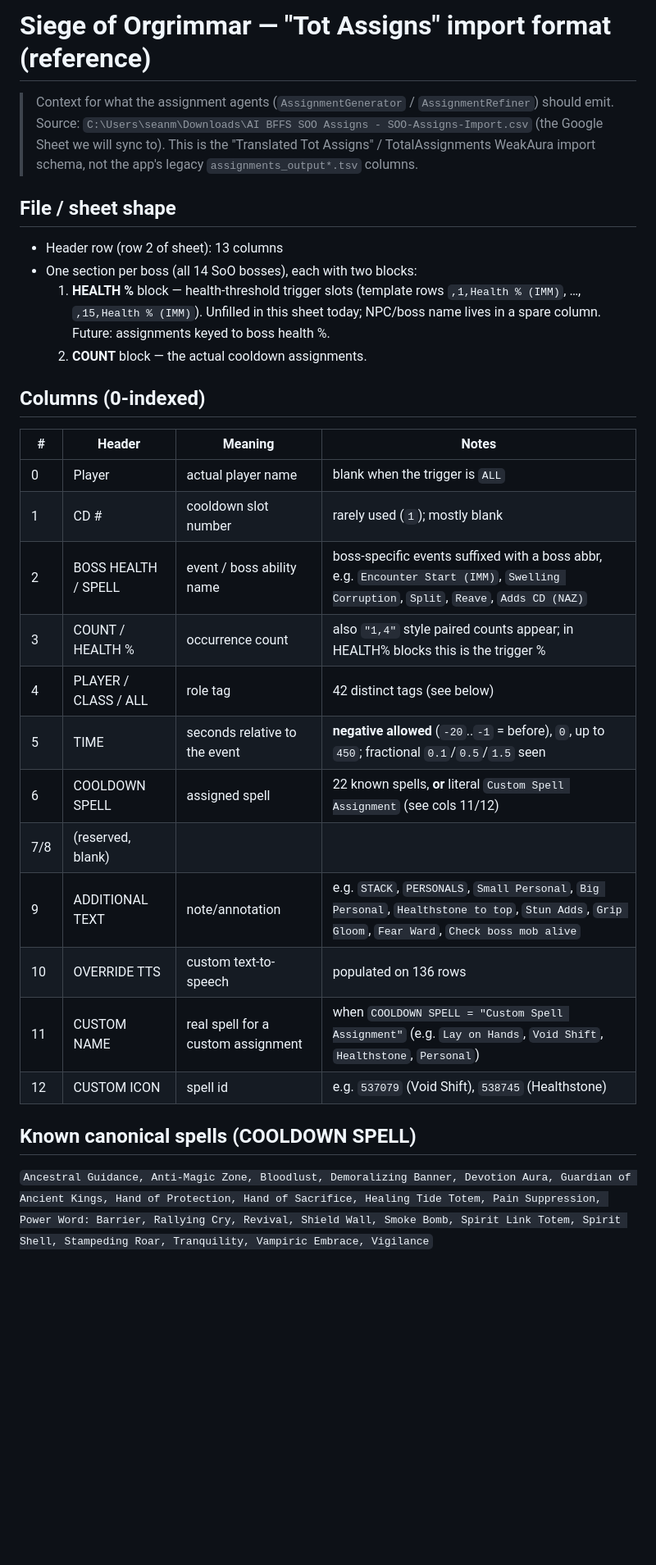
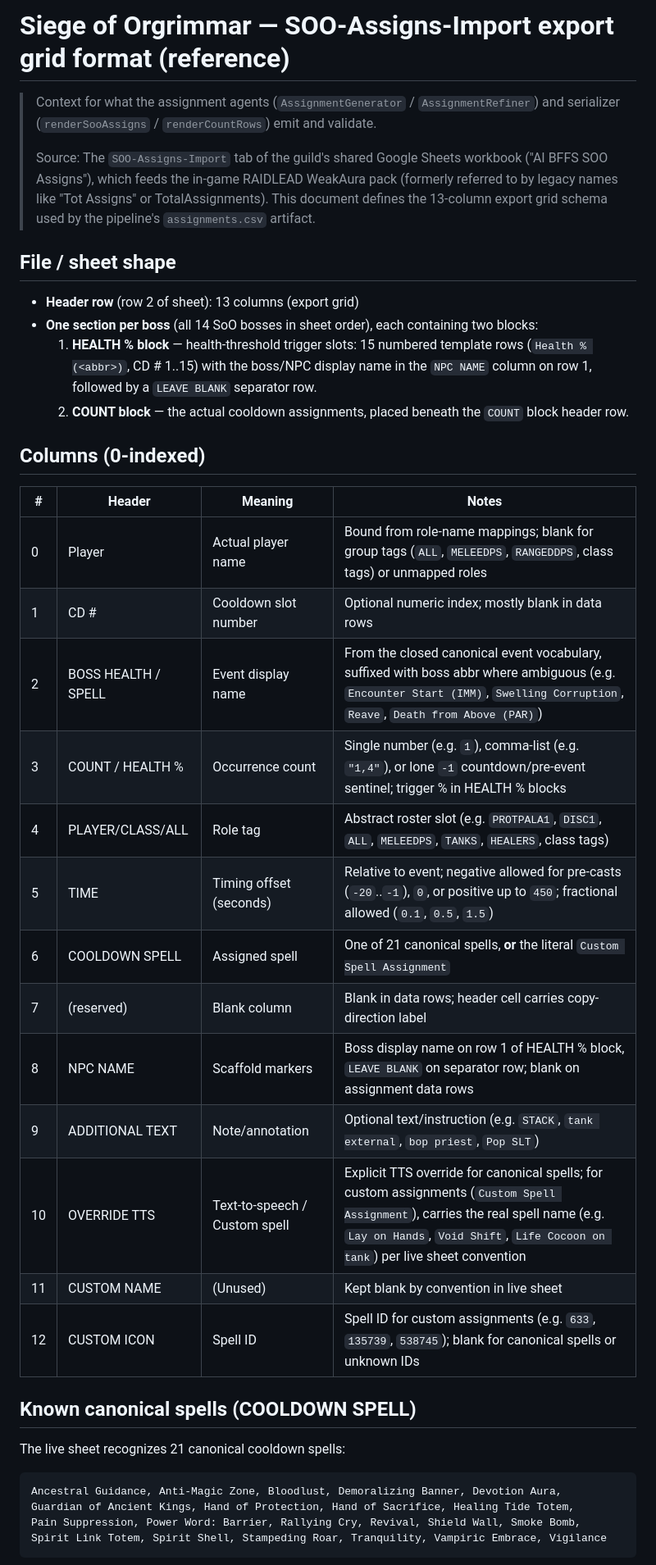
Before and after one commit to bffs-wow/assignments, a Markdown page: docs/tot-assigns-csv-format.md, the part around one of its changes. Shown at 82% size. Rendered like a GitHub page; blank space fills up the shorter version.

Commit message:
docs(issue-16): reference-format doc sync + README + paste-validation reconciliation

````diff
--- a/docs/tot-assigns-csv-format.md
+++ b/docs/tot-assigns-csv-format.md
@@ -1,40 +1,46 @@
-# Siege of Orgrimmar — "Tot Assigns" import format (reference)
+# Siege of Orgrimmar — SOO-Assigns-Import export grid format (reference)
 
-> Context for what the assignment agents (`AssignmentGenerator` / `AssignmentRefiner`) should
-> emit. Source: `C:\Users\seanm\Downloads\AI BFFS SOO Assigns - SOO-Assigns-Import.csv` (the
-> Google Sheet we will sync to). This is the "Translated Tot Assigns" / TotalAssignments
-> WeakAura import schema, not the app's legacy `assignments_output*.tsv` columns.
+> Context for what the assignment agents (`AssignmentGenerator` / `AssignmentRefiner`) and serializer
+> (`renderSooAssigns` / `renderCountRows`) emit and validate.
+>
+> Source: The `SOO-Assigns-Import` tab of the guild's shared Google Sheets workbook ("AI BFFS SOO Assigns"),
+> which feeds the in-game RAIDLEAD WeakAura pack (formerly referred to by legacy names like "Tot Assigns"
+> or TotalAssignments). This document defines the 13-column export grid schema used by the pipeline's
+> `assignments.csv` artifact.
 
 ## File / sheet shape
 
-- Header row (row 2 of sheet): 13 columns
-- One section per boss (all 14 SoO bosses), each with two blocks:
-  1. **HEALTH %** block — health-threshold trigger slots (template rows `,1,Health % (IMM)`,
-     …, `,15,Health % (IMM)`). Unfilled in this sheet today; NPC/boss name lives in a spare
-     column. Future: assignments keyed to boss health %.
-  2. **COUNT** block — the actual cooldown assignments.
+- **Header row** (row 2 of sheet): 13 columns (export grid)
+- **One section per boss** (all 14 SoO bosses in sheet order), each containing two blocks:
+  1. **HEALTH % block** — health-threshold trigger slots: 15 numbered template rows (`Health % (<abbr>)`, CD # 1..15) with the boss/NPC display name in the `NPC NAME` column on row 1, followed by a `LEAVE BLANK` separator row.
+  2. **COUNT block** — the actual cooldown assignments, placed beneath the `COUNT` block header row.
 
 ## Columns (0-indexed)
 
 | # | Header | Meaning | Notes |
 |---|---|---|---|
-| 0 | Player | actual player name | blank when the trigger is `ALL` |
-| 1 | CD # | cooldown slot number | rarely used (`1`); mostly blank |
-| 2 | BOSS HEALTH / SPELL | event / boss ability name | boss-specific events suffixed with a boss abbr, e.g. `Encounter Start (IMM)`, `Swelling Corruption`, `Split`, `Reave`, `Adds CD (NAZ)` |
-| 3 | COUNT / HEALTH % | occurrence count | also `"1,4"` style paired counts appear; in HEALTH% blocks this is the trigger % |
-| 4 | PLAYER / CLASS / ALL | role tag | 42 distinct tags (see below) |
-| 5 | TIME | seconds relative to the event | **negative allowed** (`-20`..`-1` = before), `0`, up to `450`; fractional `0.1`/`0.5`/`1.5` seen |
-| 6 | COOLDOWN SPELL | assigned spell | 22 known spells, **or** literal `Custom Spell Assignment` (see cols 11/12) |
-| 7/8 | (reserved, blank) | | |
-| 9 | ADDITIONAL TEXT | note/annotation | e.g. `STACK`, `PERSONALS`, `Small Personal`, `Big Personal`, `Healthstone to top`, `Stun Adds`, `Grip Gloom`, `Fear Ward`, `Check boss mob alive` |
-| 10 | OVERRIDE TTS | custom text-to-speech | populated on 136 rows |
-| 11 | CUSTOM NAME | real spell for a custom assignment | when `COOLDOWN SPELL = "Custom Spell Assignment"` (e.g. `Lay on Hands`, `Void Shift`, `Healthstone`, `Personal`) |
-| 12 | CUSTOM ICON | spell id | e.g. `537079` (Void Shift), `538745` (Healthstone) |
+| 0 | Player | Actual player name | Bound from role-name mappings; blank for group tags (`ALL`, `MELEEDPS`, `RANGEDDPS`, class tags) or unmapped roles |
+| 1 | CD # | Cooldown slot number | Optional numeric index; mostly blank in data rows |
+| 2 | BOSS HEALTH / SPELL | Event display name | From the closed canonical event vocabulary, suffixed with boss abbr where ambiguous (e.g. `Encounter Start (IMM)`, `Swelling Corruption`, `Reave`, `Death from Above (PAR)`) |
+| 3 | COUNT / HEALTH % | Occurrence count | Single number (e.g. `1`), comma-list (e.g. `"1,4"`), or lone `-1` countdown/pre-event sentinel; trigger % in HEALTH % blocks |
+| 4 | PLAYER/CLASS/ALL | Role tag | Abstract roster slot (e.g. `PROTPALA1`, `DISC1`, `ALL`, `MELEEDPS`, `TANKS`, `HEALERS`, class tags) |
+| 5 | TIME | Timing offset (seconds) | Relative to event; negative allowed for pre-casts (`-20`..`-1`), `0`, or positive up to `450`; fractional allowed (`0.1`, `0.5`, `1.5`) |
+| 6 | COOLDOWN SPELL | Assigned spell | One of 21 canonical spells, **or** the literal `Custom Spell Assignment` |
+| 7 | (reserved) | Blank column | Blank in data rows; header cell carries copy-direction label |
+| 8 | NPC NAME | Scaffold markers | Boss display name on row 1 of HEALTH % block, `LEAVE BLANK` on separator row; blank on assignment data rows |
+| 9 | ADDITIONAL TEXT | Note/annotation | Optional text/instruction (e.g. `STACK`, `tank external`, `bop priest`, `Pop SLT`) |
+| 10 | OVERRIDE TTS | Text-to-speech / Custom spell | Explicit TTS override for canonical spells; for custom assignments (`Custom Spell Assignment`), carries the real spell name (e.g. `Lay on Hands`, `Void Shift`, `Life Cocoon on tank`) per live sheet convention |
+| 11 | CUSTOM NAME | (Unused) | Kept blank by convention in live sheet |
+| 12 | CUSTOM ICON | Spell ID | Spell ID for custom assignments (e.g. `633`, `135739`, `538745`); blank for canonical spells or unknown IDs |
 
 ## Known canonical spells (COOLDOWN SPELL)
 
-`Ancestral Guidance, Anti-Magic Zone, Bloodlust, Demoralizing Banner, Devotion Aura,
+The live sheet recognizes 21 canonical cooldown spells:
+
+```
+Ancestral Guidance, Anti-Magic Zone, Bloodlust, Demoralizing Banner, Devotion Aura,
 Guardian of Ancient Kings, Hand of Protection, Hand of Sacrifice, Healing Tide Totem,
 Pain Suppression, Power Word: Barrier, Rallying Cry, Revival, Shield Wall, Smoke Bomb,
-Spirit Link Totem, Spirit Shell, Stampeding Roar, Tranquility, Vampiric Embrace, Vigilance`
+Spirit Link Totem, Spirit Shell, Stampeding Roar, Tranquility, Vampiric Embrace, Vigilance
+```
 
````
Also changed, not shown: other parts of docs/tot-assigns-csv-format.md (+30 -41 lines), 1 other file.
